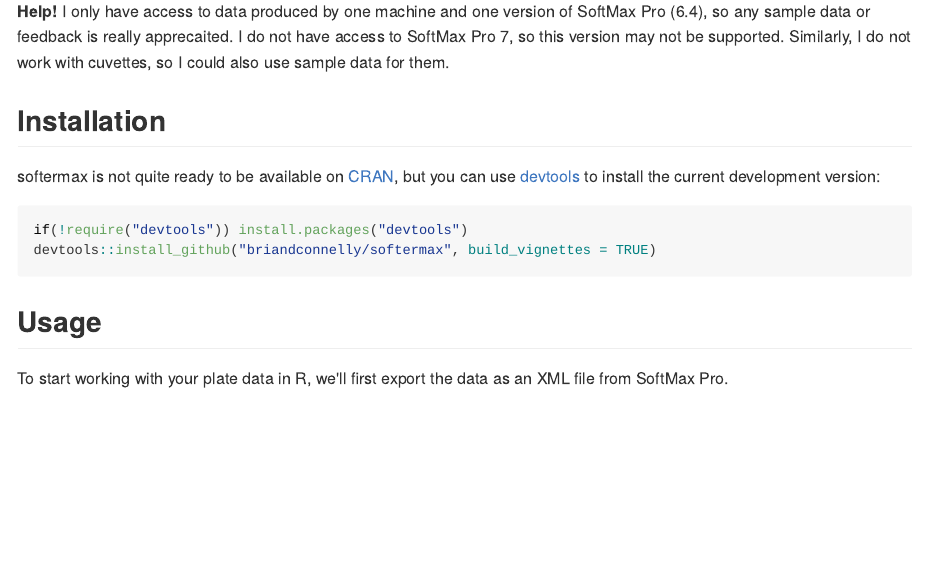
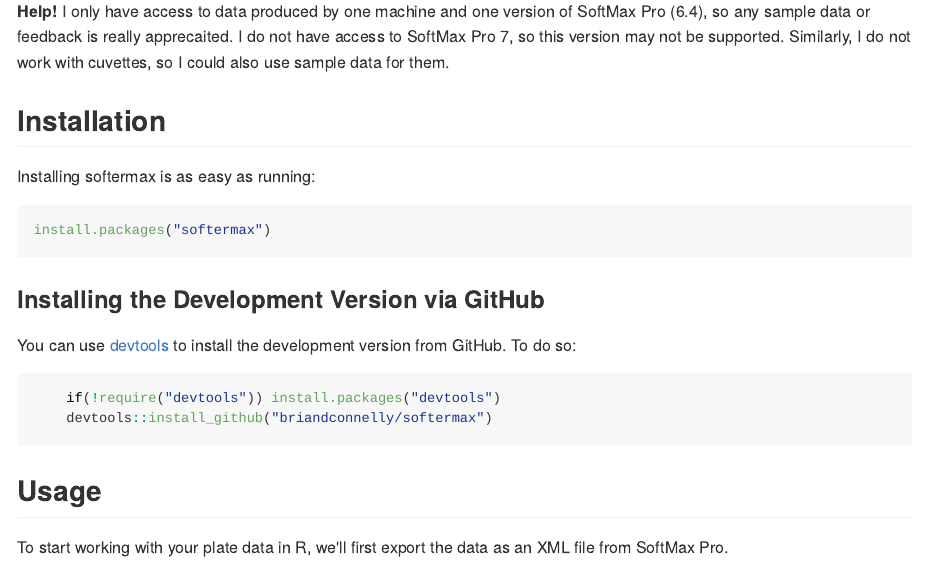
Before and after one commit to briandconnelly/softermax, an R Markdown document (README.Rmd): the page in a window 1100 px wide, from 860 px down. The pictures show the output file README.md that the author committed with the source, drawn offline in the style of GitHub; badge pictures from the web are left out.

Commit message:
README update after CRAN acceptance

````diff
--- a/README.Rmd
+++ b/README.Rmd
@@ -50,11 +50,20 @@
 
 ## Installation
 
-softermax is not quite ready to be available on [CRAN](http://cran.r-project.org), but you can use [devtools](http://cran.r-project.org/web/packages/devtools/index.html) to install the current development version:
+Installing softermax is as easy as running:
 
-```r
-if(!require("devtools")) install.packages("devtools")
-devtools::install_github("briandconnelly/softermax", build_vignettes = TRUE)
+```{r Installing via CRAN, eval=FALSE}
+install.packages("softermax")
+```
+
+### Installing the Development Version via GitHub
+
+You can use [devtools](https://cran.r-project.org/package=devtools) to install the development version from GitHub.
+To do so:
+
+```{r Installing development version, eval=FALSE}
+    if(!require("devtools")) install.packages("devtools")
+    devtools::install_github("briandconnelly/softermax")
 ```
 
 
````
Also changed, not shown: README.md.
